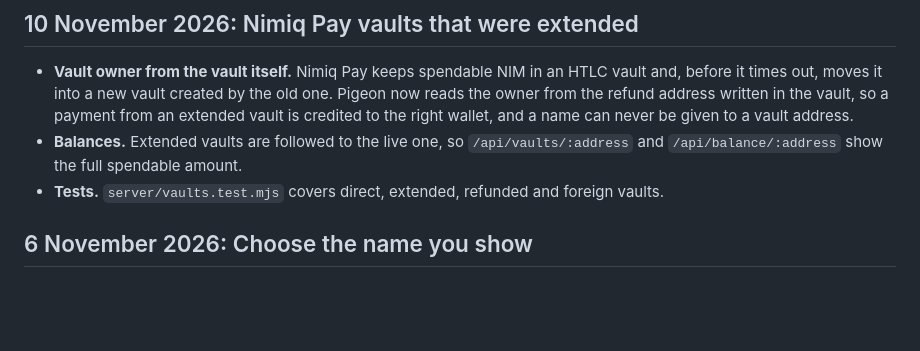
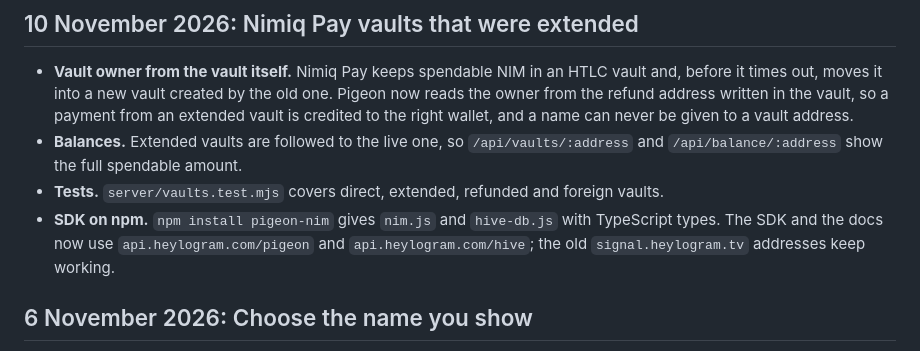
Before and after one commit to jakalijey/pigeon, a Markdown page: CHANGELOG.md, the part around the change. GitHub-like rendering; blank space fills up the shorter version.

```diff
--- a/CHANGELOG.md
+++ b/CHANGELOG.md
@@ -7,6 +7,7 @@ What changed in Pigeon, newest first. The app at <https://pigeon.heylogram.com>
 - **Vault owner from the vault itself.** Nimiq Pay keeps spendable NIM in an HTLC vault and, before it times out, moves it into a new vault created by the old one. Pigeon now reads the owner from the refund address written in the vault, so a payment from an extended vault is credited to the right wallet, and a name can never be given to a vault address.
 - **Balances.** Extended vaults are followed to the live one, so `/api/vaults/:address` and `/api/balance/:address` show the full spendable amount.
 - **Tests.** `server/vaults.test.mjs` covers direct, extended, refunded and foreign vaults.
+- **SDK on npm.** `npm install pigeon-nim` gives `nim.js` and `hive-db.js` with TypeScript types. The SDK and the docs now use `api.heylogram.com/pigeon` and `api.heylogram.com/hive`; the old `signal.heylogram.tv` addresses keep working.
 
 ## 6 November 2026: Choose the name you show
 
```
Also changed, not shown: README.md (+1 -1 lines).
